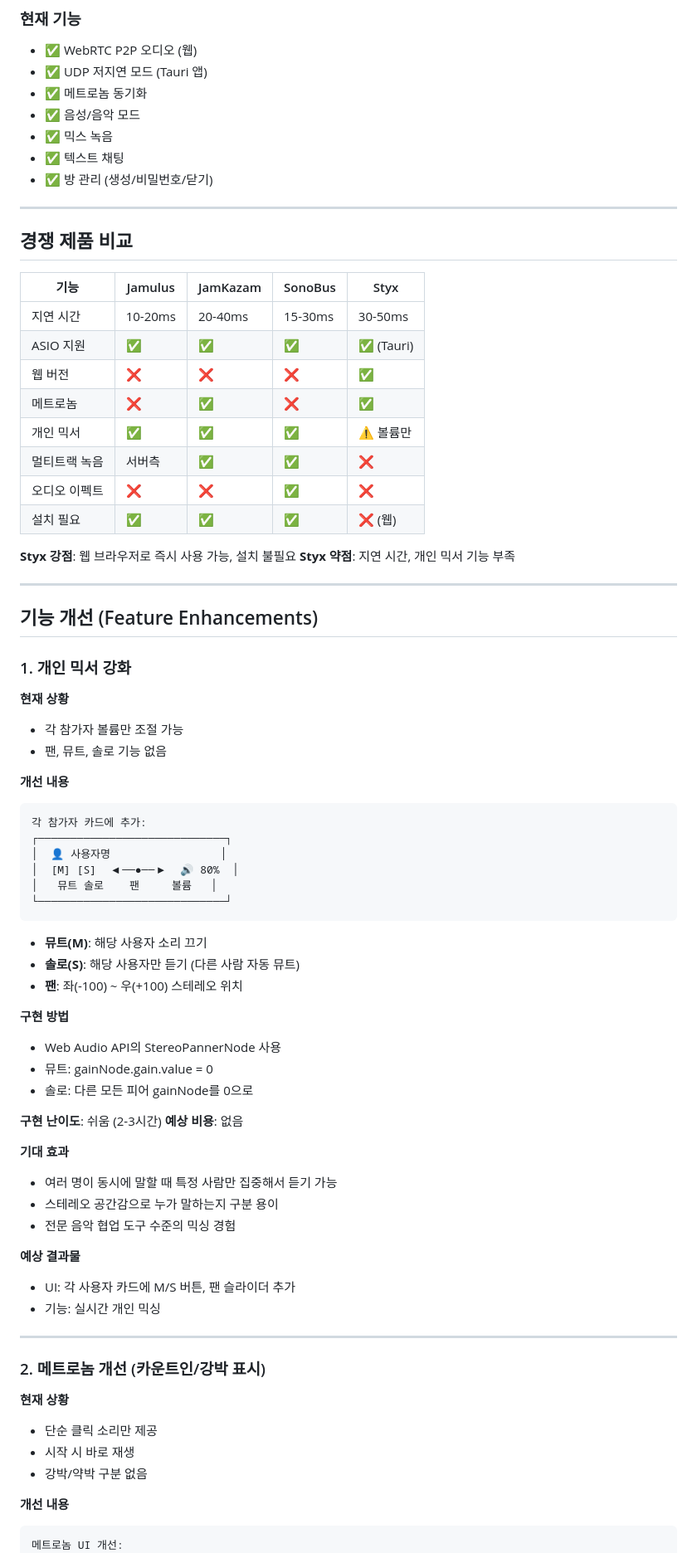
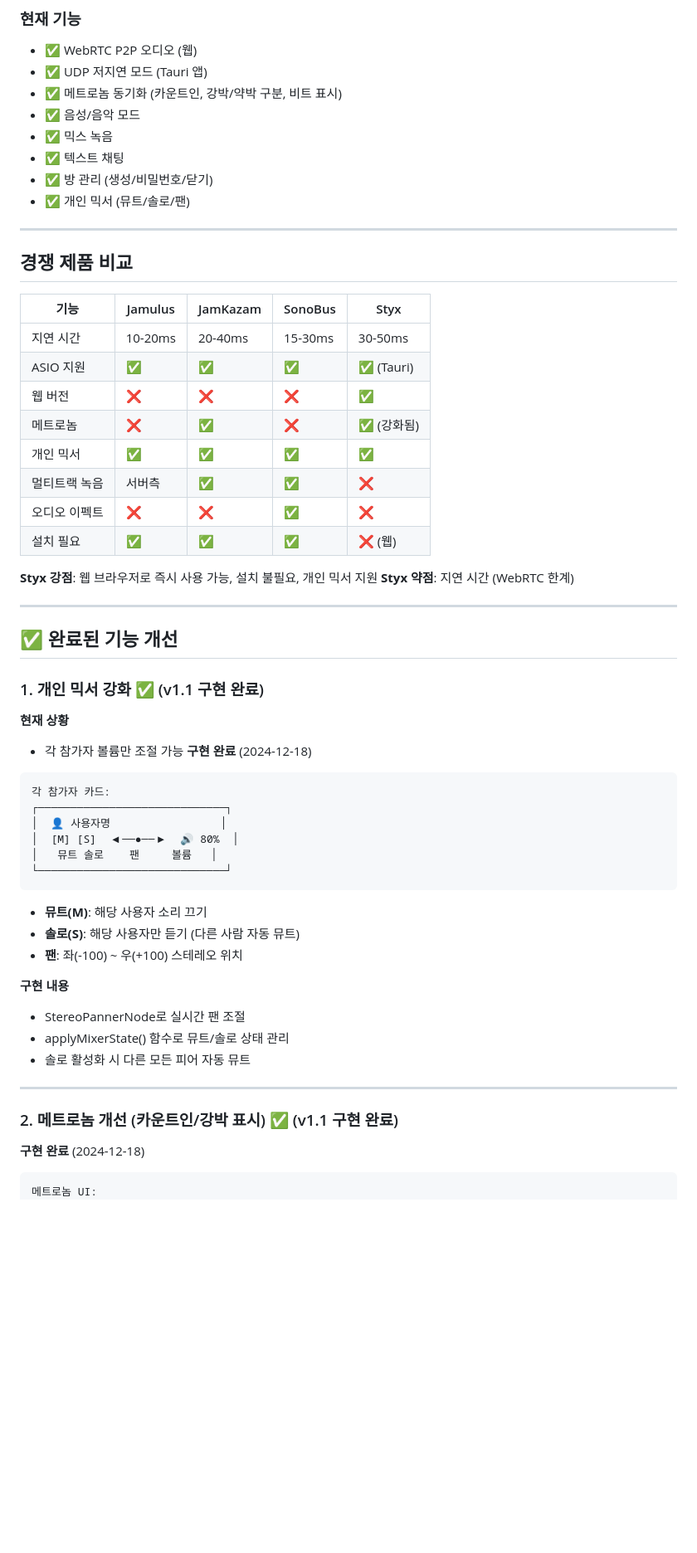
Before and after one commit to haemoolpa-jeon/styx-oss, a Markdown page: docs/FUTURE_IMPROVEMENTS.md, the part around the change printed below. Shown: that part at 83% size. Drawn GitHub-style; blank space fills up the shorter version.

Commit message:
docs: 로드맵 업데이트 - 완료된 기능 표시
- Phase 1: 개인 믹서, 메트로놈 개선 완료
- Phase 2: 연결 품질 표시 완료

````diff
--- a/docs/FUTURE_IMPROVEMENTS.md
+++ b/docs/FUTURE_IMPROVEMENTS.md
@@ -19,11 +19,12 @@
 ### 현재 기능
 - ✅ WebRTC P2P 오디오 (웹)
 - ✅ UDP 저지연 모드 (Tauri 앱)
-- ✅ 메트로놈 동기화
+- ✅ 메트로놈 동기화 (카운트인, 강박/약박 구분, 비트 표시)
 - ✅ 음성/음악 모드
 - ✅ 믹스 녹음
 - ✅ 텍스트 채팅
 - ✅ 방 관리 (생성/비밀번호/닫기)
+- ✅ 개인 믹서 (뮤트/솔로/팬)
 
 ---
 
@@ -34,28 +35,27 @@
 | 지연 시간 | 10-20ms | 20-40ms | 15-30ms | 30-50ms |
 | ASIO 지원 | ✅ | ✅ | ✅ | ✅ (Tauri) |
 | 웹 버전 | ❌ | ❌ | ❌ | ✅ |
-| 메트로놈 | ❌ | ✅ | ❌ | ✅ |
-| 개인 믹서 | ✅ | ✅ | ✅ | ⚠️ 볼륨만 |
+| 메트로놈 | ❌ | ✅ | ❌ | ✅ (강화됨) |
+| 개인 믹서 | ✅ | ✅ | ✅ | ✅ |
 | 멀티트랙 녹음 | 서버측 | ✅ | ✅ | ❌ |
 | 오디오 이펙트 | ❌ | ❌ | ✅ | ❌ |
 | 설치 필요 | ✅ | ✅ | ✅ | ❌ (웹) |
 
-**Styx 강점**: 웹 브라우저로 즉시 사용 가능, 설치 불필요
-**Styx 약점**: 지연 시간, 개인 믹서 기능 부족
+**Styx 강점**: 웹 브라우저로 즉시 사용 가능, 설치 불필요, 개인 믹서 지원
+**Styx 약점**: 지연 시간 (WebRTC 한계)
 
 ---
 
-## 기능 개선 (Feature Enhancements)
+## ✅ 완료된 기능 개선
 
-### 1. 개인 믹서 강화
+### 1. 개인 믹서 강화 ✅ (v1.1 구현 완료)
 
 **현재 상황**
 - 각 참가자 볼륨만 조절 가능
-- 팬, 뮤트, 솔로 기능 없음
+**구현 완료** (2024-12-18)
 
-**개선 내용**
 ```
-각 참가자 카드에 추가:
+각 참가자 카드:
 ┌─────────────────────────────┐
 │  👤 사용자명                 │
 │  [M] [S]  ◀──●──▶  🔊 80%  │
@@ -67,33 +67,17 @@
 - **솔로(S)**: 해당 사용자만 듣기 (다른 사람 자동 뮤트)
 - **팬**: 좌(-100) ~ 우(+100) 스테레오 위치
 
-**구현 방법**
-- Web Audio API의 StereoPannerNode 사용
-- 뮤트: gainNode.gain.value = 0
-- 솔로: 다른 모든 피어 gainNode를 0으로
-
-**구현 난이도**: 쉬움 (2-3시간)
-**예상 비용**: 없음
-
-**기대 효과**
-- 여러 명이 동시에 말할 때 특정 사람만 집중해서 듣기 가능
-- 스테레오 공간감으로 누가 말하는지 구분 용이
-- 전문 음악 협업 도구 수준의 믹싱 경험
-
-**예상 결과물**
-- UI: 각 사용자 카드에 M/S 버튼, 팬 슬라이더 추가
-- 기능: 실시간 개인 믹싱
+**구현 내용**
+- StereoPannerNode로 실시간 팬 조절
+- applyMixerState() 함수로 뮤트/솔로 상태 관리
+- 솔로 활성화 시 다른 모든 피어 자동 뮤트
 
 ---
 
-### 2. 메트로놈 개선 (카운트인/강박 표시)
+### 2. 메트로놈 개선 (카운트인/강박 표시) ✅ (v1.1 구현 완료)
 
-**현재 상황**
-- 단순 클릭 소리만 제공
-- 시작 시 바로 재생
-- 강박/약박 구분 없음
+**구현 완료** (2024-12-18)
 
-**개선 내용**
 ```
-메트로놈 UI 개선:
+메트로놈 UI:
 ┌─────────────────────────────────────┐
````
Also changed, not shown: other parts of docs/FUTURE_IMPROVEMENTS.md (+16 -31 lines).
